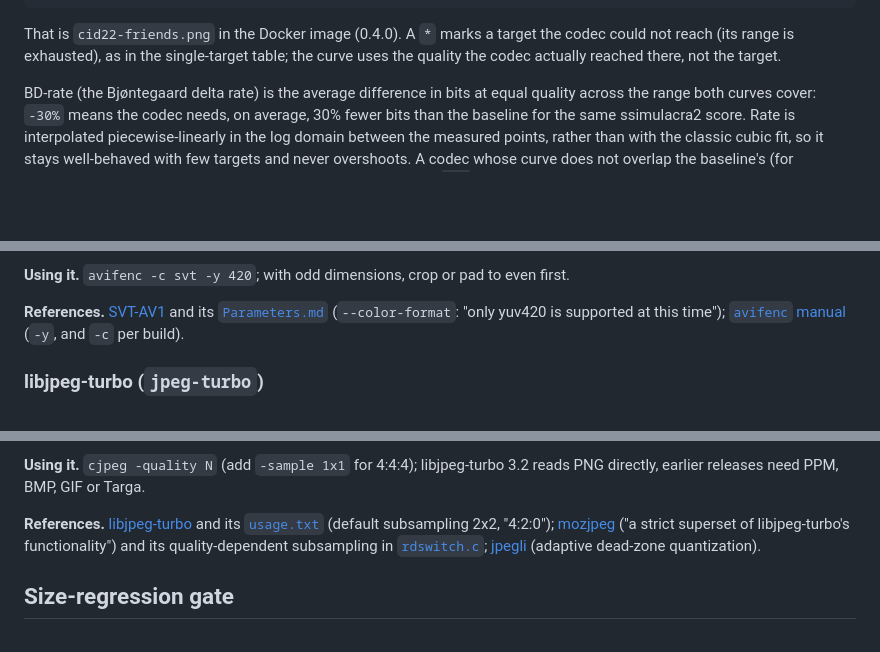
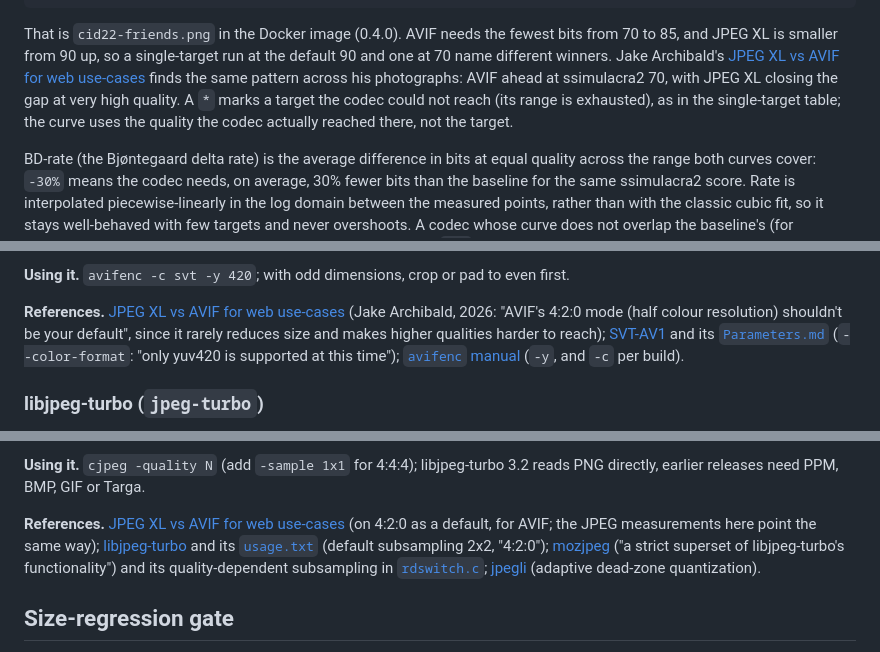
Before and after one commit to nucliweb/image-tools, a Markdown page: compare/README.md, 3 parts joined by grey strips. Drawn GitHub-style; blank space fills up the shorter version.

Commit message:
docs: note how target, effort and metric shape the comparison
Cites Jake Archibald's JPEG XL vs AVIF for web use-cases where it bears on the method: the RD example shows the winner changing with the target (AVIF ahead from 70 to 85, JPEG XL from 90), as his photographs do; the matched-effort section notes that a ranking at the defaults is not one at maximum effort; the scope section says ssimulacra2 comes from the JPEG XL authors and names ColorVideoVDP as an independent cross-check; and the SVT-AV1 and JPEG lessons cite his "4:2:0 shouldn't be your default".

````diff
--- a/compare/README.md
+++ b/compare/README.md
@@ -72,7 +72,7 @@ For each image it prints the bpp each codec needs at every target, and its **BD-
 +---------+---------+---------+---------+---------+---------+--------------------+
 ```
 
-That is `cid22-friends.png` in the Docker image (0.4.0). A `*` marks a target the codec could not reach (its range is exhausted), as in the single-target table; the curve uses the quality the codec actually reached there, not the target.
+That is `cid22-friends.png` in the Docker image (0.4.0). AVIF needs the fewest bits from 70 to 85, and JPEG XL is smaller from 90 up, so a single-target run at the default 90 and one at 70 name different winners. Jake Archibald's [JPEG XL vs AVIF for web use-cases](https://jakearchibald.com/2026/jpeg-xl-vs-avif/) finds the same pattern across his photographs: AVIF ahead at ssimulacra2 70, with JPEG XL closing the gap at very high quality. A `*` marks a target the codec could not reach (its range is exhausted), as in the single-target table; the curve uses the quality the codec actually reached there, not the target.
 
 BD-rate (the Bjøntegaard delta rate) is the average difference in bits at equal quality across the range both curves cover: `-30%` means the codec needs, on average, 30% fewer bits than the baseline for the same ssimulacra2 score. Rate is interpolated piecewise-linearly in the log domain between the measured points, rather than with the classic cubic fit, so it stays well-behaved with few targets and never overshoots. A codec whose curve does not overlap the baseline's (for example, one pinned at its range bound at every target) shows `n/a`.
 
@@ -298,7 +300,7 @@ At matched 4:2:0, SVT-AV1 and aom trade places on the photographs (+15% on the p
 
 **Using it.** `avifenc -c svt -y 420`; with odd dimensions, crop or pad to even first.
 
-**References.** [SVT-AV1](https://gitlab.com/AOMediaCodec/SVT-AV1) and its [`Parameters.md`](https://gitlab.com/AOMediaCodec/SVT-AV1/-/blob/master/Docs/Parameters.md) (`--color-format`: "only yuv420 is supported at this time"); [`avifenc` manual](https://github.com/AOMediaCodec/libavif/blob/main/doc/avifenc.1.md) (`-y`, and `-c` per build).
+**References.** [JPEG XL vs AVIF for web use-cases](https://jakearchibald.com/2026/jpeg-xl-vs-avif/) (Jake Archibald, 2026: "AVIF's 4:2:0 mode (half colour resolution) shouldn't be your default", since it rarely reduces size and makes higher qualities harder to reach); [SVT-AV1](https://gitlab.com/AOMediaCodec/SVT-AV1) and its [`Parameters.md`](https://gitlab.com/AOMediaCodec/SVT-AV1/-/blob/master/Docs/Parameters.md) (`--color-format`: "only yuv420 is supported at this time"); [`avifenc` manual](https://github.com/AOMediaCodec/libavif/blob/main/doc/avifenc.1.md) (`-y`, and `-c` per build).
 
 ### libjpeg-turbo (`jpeg-turbo`)
 
@@ -324,7 +326,7 @@ jpegli is the smallest on every image, 21–45% below libjpeg-turbo. libjpeg-tur
 
 **Using it.** `cjpeg -quality N` (add `-sample 1x1` for 4:4:4); libjpeg-turbo 3.2 reads PNG directly, earlier releases need PPM, BMP, GIF or Targa.
 
-**References.** [libjpeg-turbo](https://libjpeg-turbo.org/) and its [`usage.txt`](https://github.com/libjpeg-turbo/libjpeg-turbo/blob/main/doc/usage.txt) (default subsampling 2x2, "4:2:0"); [mozjpeg](https://github.com/mozilla/mozjpeg) ("a strict superset of libjpeg-turbo's functionality") and its quality-dependent subsampling in [`rdswitch.c`](https://github.com/mozilla/mozjpeg/blob/master/rdswitch.c); [jpegli](https://github.com/google/jpegli) (adaptive dead-zone quantization).
+**References.** [JPEG XL vs AVIF for web use-cases](https://jakearchibald.com/2026/jpeg-xl-vs-avif/) (on 4:2:0 as a default, for AVIF; the JPEG measurements here point the same way); [libjpeg-turbo](https://libjpeg-turbo.org/) and its [`usage.txt`](https://github.com/libjpeg-turbo/libjpeg-turbo/blob/main/doc/usage.txt) (default subsampling 2x2, "4:2:0"); [mozjpeg](https://github.com/mozilla/mozjpeg) ("a strict superset of libjpeg-turbo's functionality") and its quality-dependent subsampling in [`rdswitch.c`](https://github.com/mozilla/mozjpeg/blob/master/rdswitch.c); [jpegli](https://github.com/google/jpegli) (adaptive dead-zone quantization).
 
 ## Size-regression gate
 
````
Also changed, not shown: other parts of compare/README.md (+3 -1 lines).
